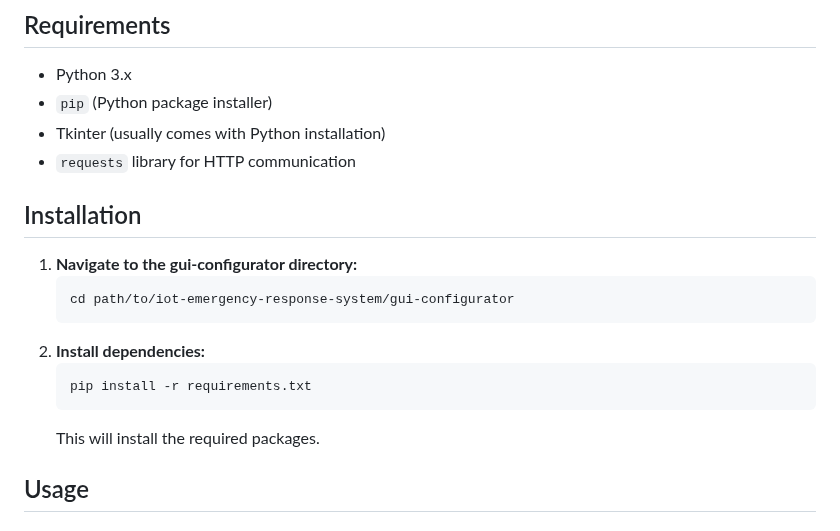
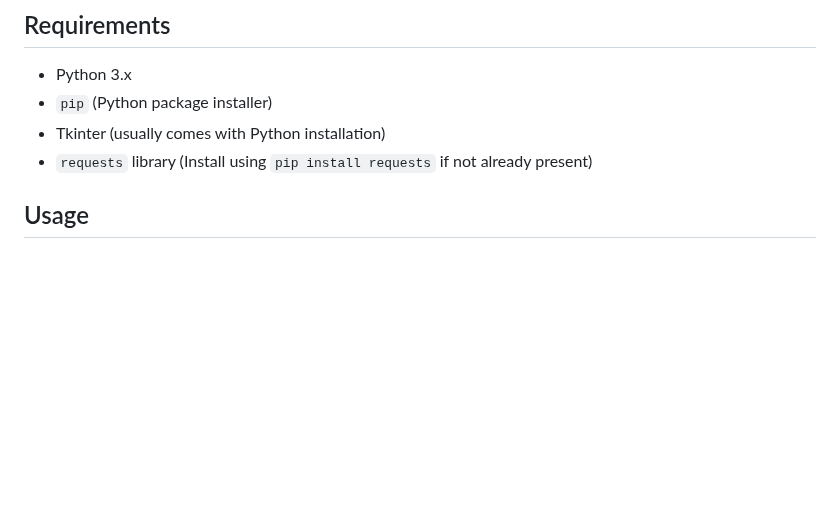
Before and after one commit to alexandrubunea/iot-emergency-response-system, a Markdown page: gui-configurator/README.md, the part around the change. Rendered like a GitHub page; blank space fills up the shorter version.

Commit message:
docs: simplify installation instructions in README for gui-configurator
- Removed detailed installation steps for dependencies and streamlined the instructions for the `requests` library, emphasizing the use of `pip install requests` if not already present.

````diff
--- a/gui-configurator/README.md
+++ b/gui-configurator/README.md
@@ -27,19 +27,7 @@ The tool guides users through authenticating, validating business information, c
 *   Python 3.x
 *   `pip` (Python package installer)
 *   Tkinter (usually comes with Python installation)
-*   `requests` library for HTTP communication
-
-## Installation
-
-1.  **Navigate to the gui-configurator directory:**
-    ```bash
-    cd path/to/iot-emergency-response-system/gui-configurator
-    ```
-2.  **Install dependencies:**
-    ```bash
-    pip install -r requirements.txt
-    ```
-    This will install the required packages.
+*   `requests` library (Install using `pip install requests` if not already present)
 
 ## Usage
 
````
